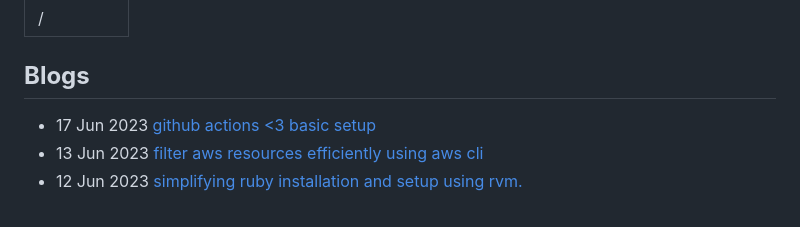
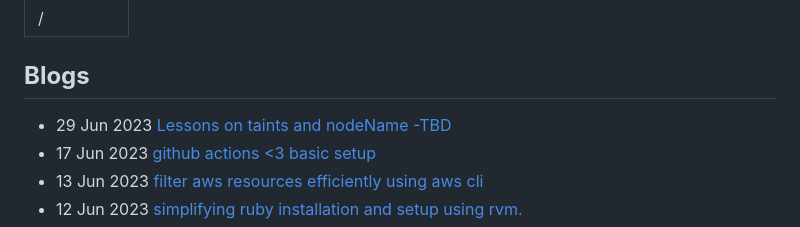
Before and after one commit to panchalhimself/panchalhimself.github.io, a Markdown page: docs/README.md, the part around the change. Drawn GitHub-style.

Commit message:
add lessons on taints and nodename

```diff
--- a/docs/README.md
+++ b/docs/README.md
@@ -3,7 +3,7 @@ permalink: /
 ---
 
 ## **Blogs**
-
+- 29 Jun 2023 [Lessons on taints and nodeName -TBD](technical/Blogs/lesson-on-taints-and-nodeName-noschedule.md)
 - 17 Jun 2023 [github actions <3 basic setup](technical/Blogs/github-actions-is-cool.md)
 - 13 Jun 2023 [filter aws resources efficiently using aws cli](technical/Blogs/filter-aws-resources-efficiently.md)
 - 12 Jun 2023 [simplifying ruby installation and setup using rvm.](technical/Blogs/simplify-ruby-setups.md)
```
Also changed, not shown: 1 other file.
